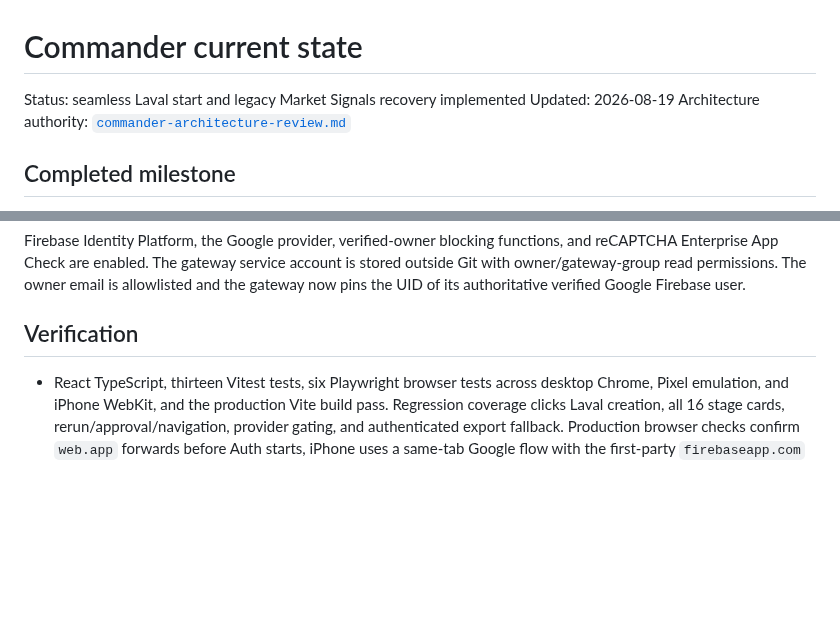
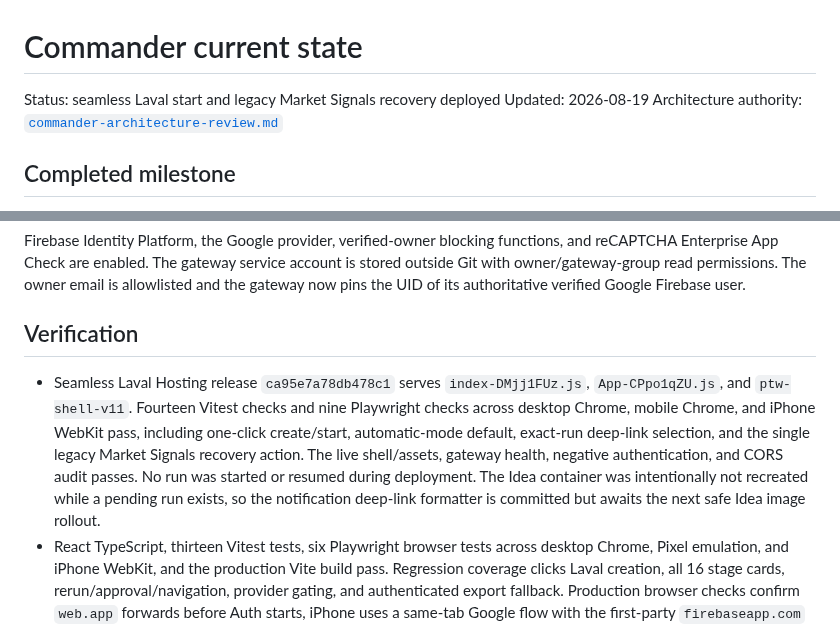
Before and after one commit to AndroidJedi/ptw, a Markdown page: docs/architecture/commander-current-state.md, 2 parts joined by grey strips. GitHub-like rendering; blank space fills up the shorter version.

Commit message:
docs: record seamless Laval hosting release

```diff
--- a/docs/architecture/commander-current-state.md
+++ b/docs/architecture/commander-current-state.md
@@ -1,6 +1,6 @@
 # Commander current state
 
-Status: seamless Laval start and legacy Market Signals recovery implemented
+Status: seamless Laval start and legacy Market Signals recovery deployed
 Updated: 2026-08-19
 Architecture authority: [`commander-architecture-review.md`](commander-architecture-review.md)
 
@@ -173,6 +173,16 @@ verified Google Firebase user.
 
 ## Verification
 
+- Seamless Laval Hosting release `ca95e7a78db478c1` serves
+  `index-DMjj1FUz.js`, `App-CPpo1qZU.js`, and `ptw-shell-v11`. Fourteen Vitest
+  checks and nine Playwright checks across desktop Chrome, mobile Chrome, and
+  iPhone WebKit pass, including one-click create/start, automatic-mode default,
+  exact-run deep-link selection, and the single legacy Market Signals recovery
+  action. The live shell/assets, gateway health, negative authentication, and
+  CORS audit passes. No run was started or resumed during deployment. The Idea
+  container was intentionally not recreated while a pending run exists, so the
+  notification deep-link formatter is committed but awaits the next safe Idea
+  image rollout.
 - React TypeScript, thirteen Vitest tests, six Playwright browser tests across
   desktop Chrome, Pixel emulation, and iPhone WebKit, and the production Vite
   build pass. Regression coverage clicks Laval creation, all 16 stage cards,
```
